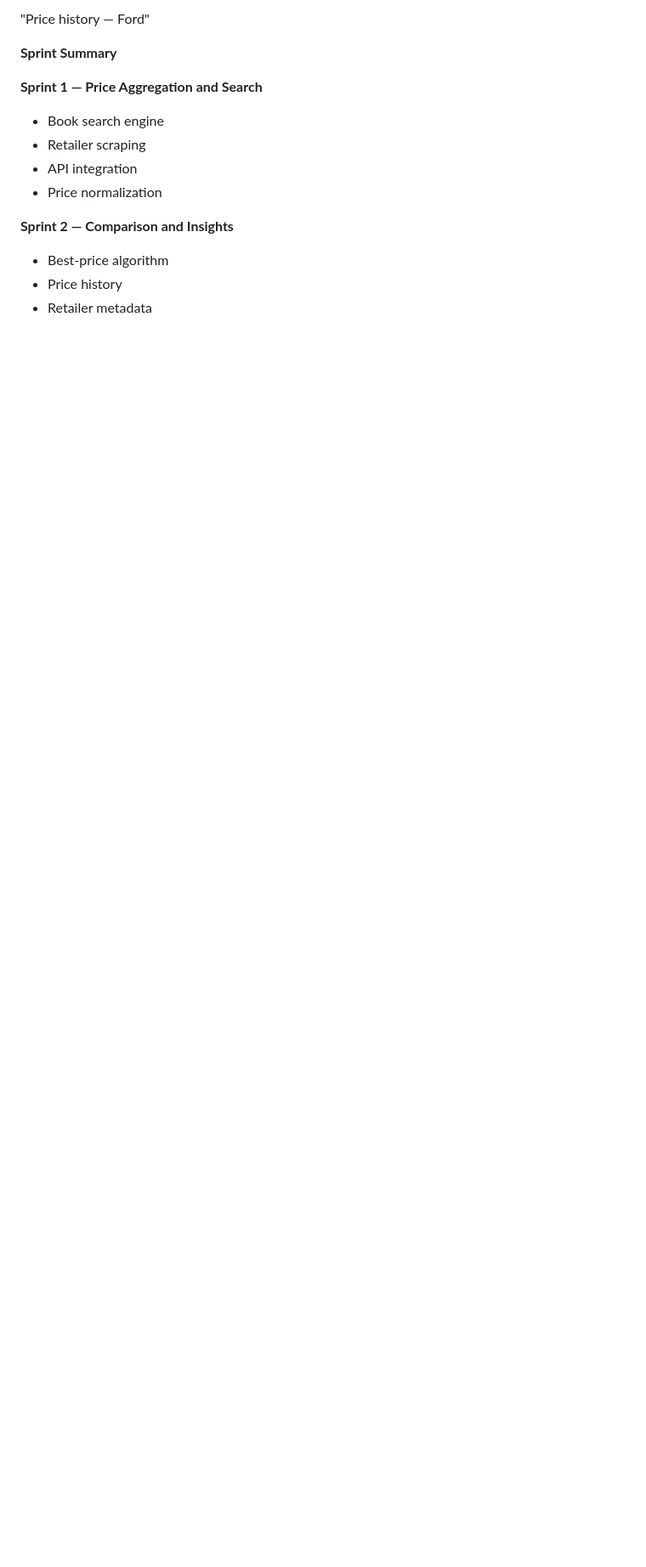
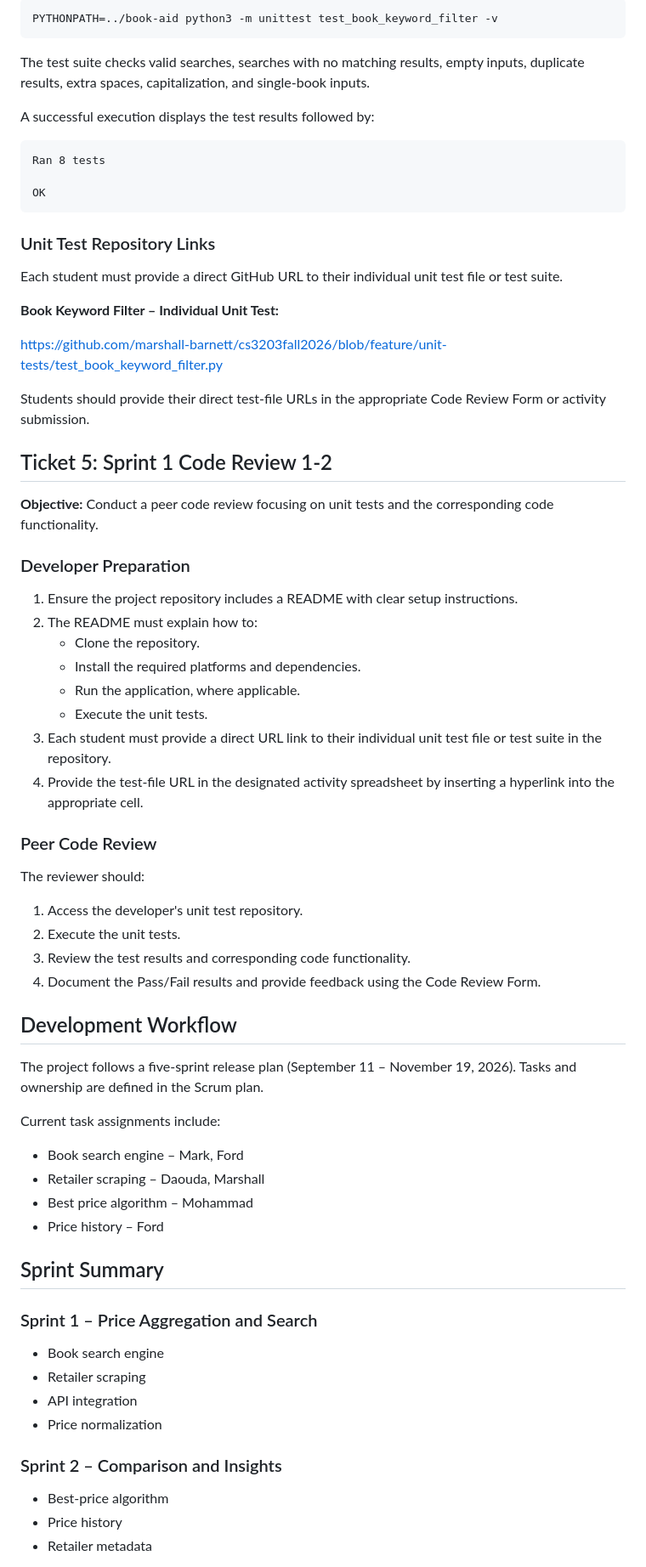
Before and after one commit to marshall-barnett/cs3203fall2026, a Markdown page: README.md, the part around one of its changes. Shown at 85% size. Drawn GitHub-style; blank space fills up the shorter version.

````diff
--- a/README.md
+++ b/README.md
@@ -128,18 +165,73 @@ The project follows a five‑sprint release plan (Sep 11 – Nov 19, 2026). Task
 
-"Price history — Ford"
+```bash
+PYTHONPATH=../book-aid python3 -m unittest test_book_keyword_filter -v
+```
 
-**Sprint Summary**
+The test suite checks valid searches, searches with no matching results, empty inputs, duplicate results, extra spaces, capitalization, and single-book inputs.
 
-**Sprint 1 — Price Aggregation and Search**
+A successful execution displays the test results followed by:
 
+```text
+Ran 8 tests
+
+OK
+```
+
+### Unit Test Repository Links
+
+Each student must provide a direct GitHub URL to their individual unit test file or test suite.
+
+**Book Keyword Filter – Individual Unit Test:**
+
+https://github.com/marshall-barnett/cs3203fall2026/blob/feature/unit-tests/test_book_keyword_filter.py
+
+Students should provide their direct test-file URLs in the appropriate Code Review Form or activity submission.
+
+## Ticket 5: Sprint 1 Code Review 1-2
+
+**Objective:** Conduct a peer code review focusing on unit tests and the corresponding code functionality.
+
+### Developer Preparation
+
+1. Ensure the project repository includes a README with clear setup instructions.
+2. The README must explain how to:
+   - Clone the repository.
+   - Install the required platforms and dependencies.
+   - Run the application, where applicable.
+   - Execute the unit tests.
+3. Each student must provide a direct URL link to their individual unit test file or test suite in the repository.
+4. Provide the test-file URL in the designated activity spreadsheet by inserting a hyperlink into the appropriate cell.
+
+### Peer Code Review
+
+The reviewer should:
+
+1. Access the developer's unit test repository.
+2. Execute the unit tests.
+3. Review the test results and corresponding code functionality.
+4. Document the Pass/Fail results and provide feedback using the Code Review Form.
+
+## Development Workflow
+
+The project follows a five-sprint release plan (September 11 – November 19, 2026). Tasks and ownership are defined in the Scrum plan.
+
+Current task assignments include:
+
+- Book search engine – Mark, Ford
+- Retailer scraping – Daouda, Marshall
+- Best price algorithm – Mohammad
+- Price history – Ford
+
+## Sprint Summary
+
+### Sprint 1 – Price Aggregation and Search
 - Book search engine
 - Retailer scraping
 - API integration
 - Price normalization
 
-**Sprint 2 — Comparison and Insights**
-
-- Best‑price algorithm
+### Sprint 2 – Comparison and Insights
+- Best-price algorithm
 - Price history
 - Retailer metadata
 
````
Also changed, not shown: other parts of README.md (+115 -70 lines).
